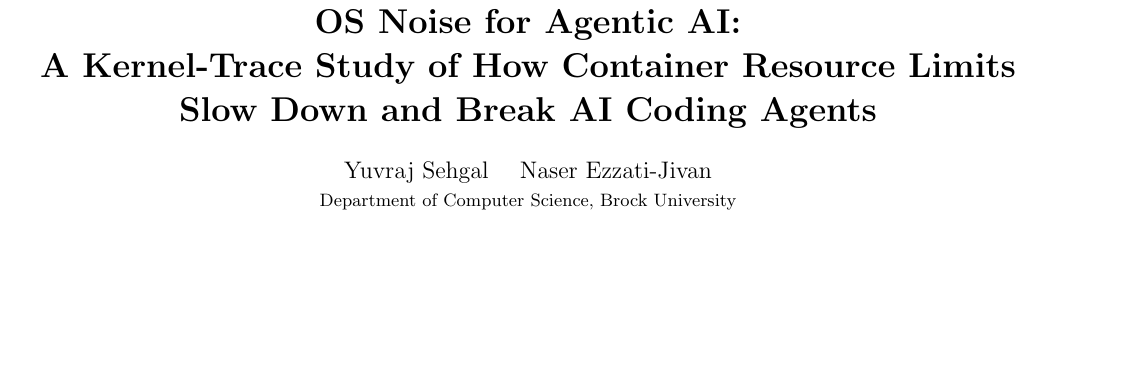
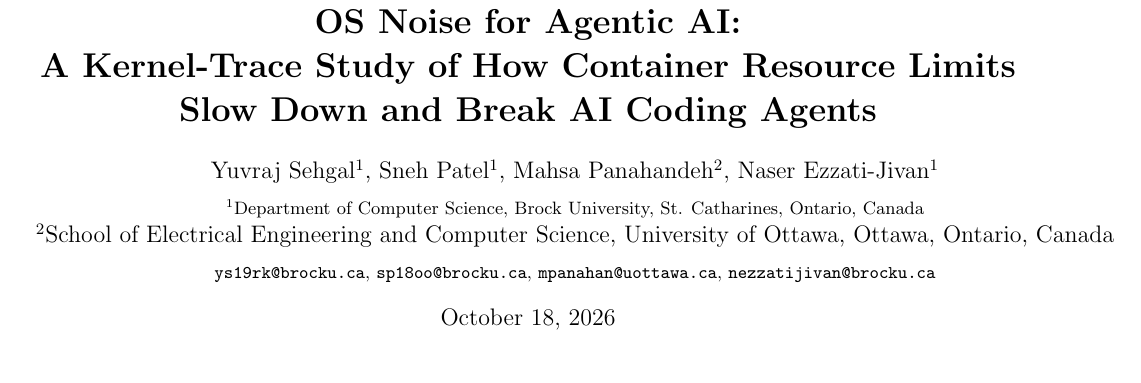
Before and after one commit to 17YuvrajSehgal/os-noise-for-agentic-ai, a LaTeX paper (research-paper/paper2.tex): part of page 1 of 4, cut so that both start at the same text, the shorter picture padded with empty space. Compiled offline with pdfLaTeX.

Commit message:
authors added

```diff
--- a/research-paper/paper2.tex
+++ b/research-paper/paper2.tex
@@ -22,9 +22,20 @@
 A Kernel-Trace Study of How Container Resource Limits\\
 Slow Down and Break AI Coding Agents}
 
-\author{Yuvraj Sehgal \quad Naser Ezzati-Jivan\\
-\small Department of Computer Science, Brock University}
-\date{}
+\author{
+Yuvraj Sehgal$^{1}$,
+Sneh Patel$^{1}$,
+Mahsa Panahandeh$^{2}$,
+Naser Ezzati-Jivan$^{1}$\\[4pt]
+\small
+$^{1}$Department of Computer Science, Brock University, St. Catharines, Ontario, Canada\\
+$^{2}$School of Electrical Engineering and Computer Science, University of Ottawa, Ottawa, Ontario, Canada\\[4pt]
+\small
+\texttt{ys19rk@brocku.ca},
+\texttt{sp18oo@brocku.ca},
+\texttt{mpanahan@uottawa.ca},
+\texttt{nezzatijivan@brocku.ca}
+}
 
 \begin{document}
 \maketitle
```
